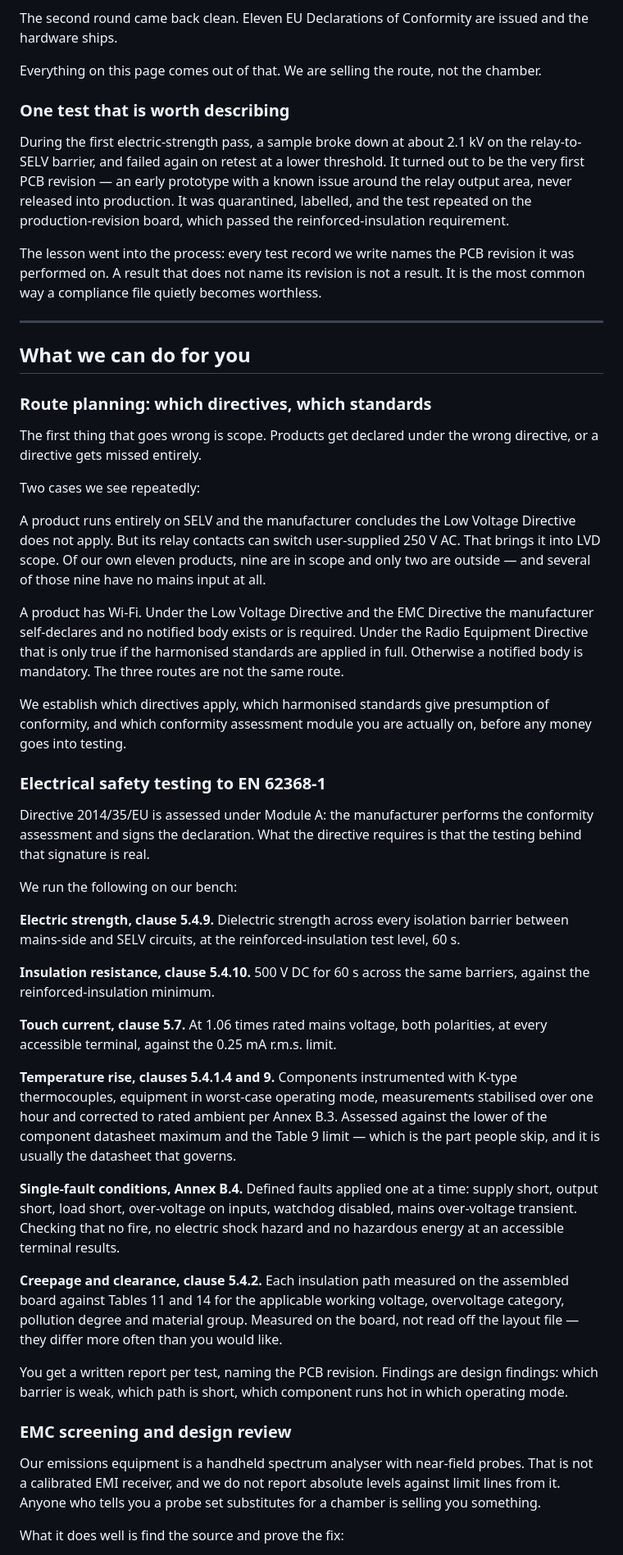
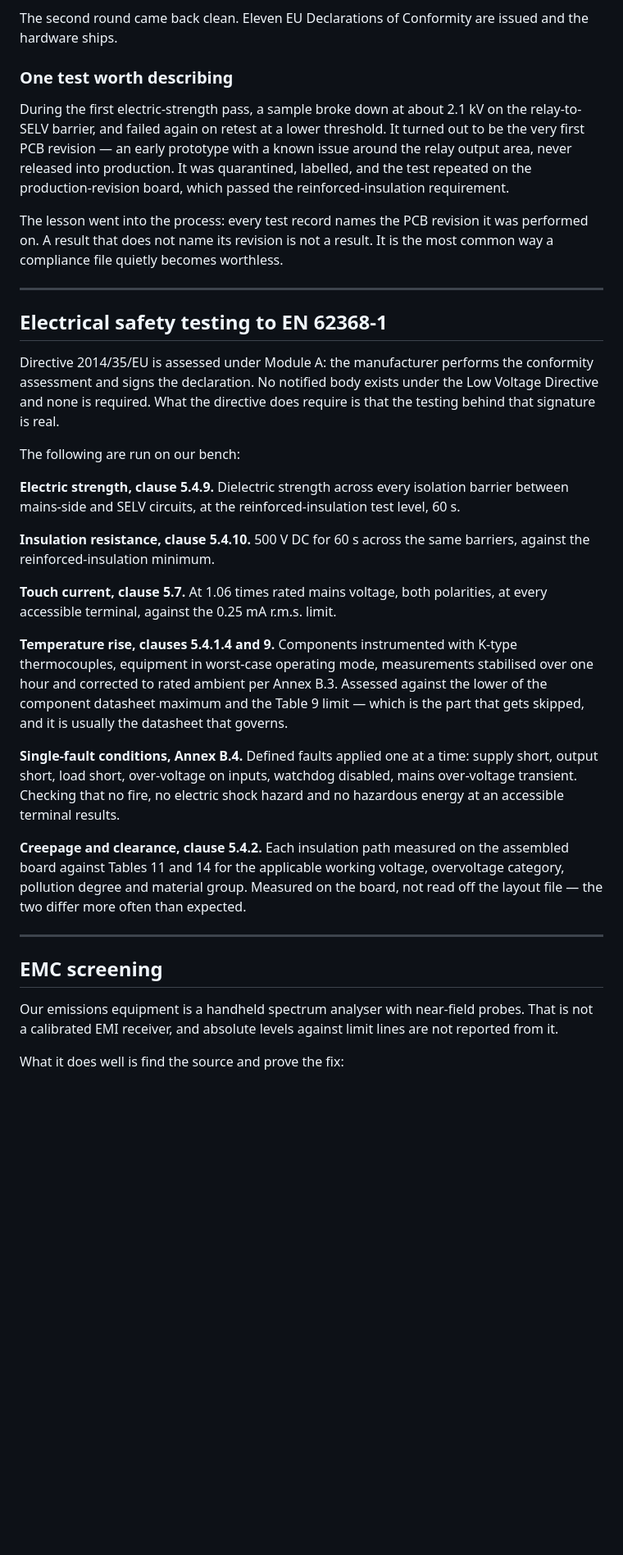
Before and after one commit to isystemsautomation/isystemsautomation.github.io, a Markdown page: content/compliance-page.md, the part around one of its changes. Shown at 82% size. GitHub-like rendering; blank space fills up the shorter version.

```diff
--- a/content/compliance-page.md
+++ b/content/compliance-page.md
@@ -32,10 +32,7 @@ analog.
 The second round came back clean. Eleven EU Declarations of Conformity are
 issued and the hardware ships.
 
-Everything on this page comes out of that. We are selling the route, not the
-chamber.
-
-### One test that is worth describing
+### One test worth describing
 
 During the first electric-strength pass, a sample broke down at about 2.1 kV on
 the relay-to-SELV barrier, and failed again on retest at a lower threshold. It
@@ -44,44 +41,20 @@ issue around the relay output area, never released into production. It was
 quarantined, labelled, and the test repeated on the production-revision board,
 which passed the reinforced-insulation requirement.
 
-The lesson went into the process: every test record we write names the PCB
-revision it was performed on. A result that does not name its revision is not a
-result. It is the most common way a compliance file quietly becomes worthless.
+The lesson went into the process: every test record names the PCB revision it
+was performed on. A result that does not name its revision is not a result. It
+is the most common way a compliance file quietly becomes worthless.
 
 ---
 
-## What we can do for you
-
-### Route planning: which directives, which standards
-
-The first thing that goes wrong is scope. Products get declared under the wrong
-directive, or a directive gets missed entirely.
-
-Two cases we see repeatedly:
-
-A product runs entirely on SELV and the manufacturer concludes the Low Voltage
-Directive does not apply. But its relay contacts can switch user-supplied
-250 V AC. That brings it into LVD scope. Of our own eleven products, nine are in
-scope and only two are outside — and several of those nine have no mains input
-at all.
-
-A product has Wi-Fi. Under the Low Voltage Directive and the EMC Directive the
-manufacturer self-declares and no notified body exists or is required. Under the
-Radio Equipment Directive that is only true if the harmonised standards are
-applied in full. Otherwise a notified body is mandatory. The three routes are
-not the same route.
-
-We establish which directives apply, which harmonised standards give presumption
-of conformity, and which conformity assessment module you are actually on,
-before any money goes into testing.
-
-### Electrical safety testing to EN 62368-1
+## Electrical safety testing to EN 62368-1
 
 Directive 2014/35/EU is assessed under Module A: the manufacturer performs the
-conformity assessment and signs the declaration. What the directive requires is
-that the testing behind that signature is real.
+conformity assessment and signs the declaration. No notified body exists under
+the Low Voltage Directive and none is required. What the directive does require
+is that the testing behind that signature is real.
 
-We run the following on our bench:
+The following are run on our bench:
 
 **Electric strength, clause 5.4.9.** Dielectric strength across every isolation
 barrier between mains-side and SELV circuits, at the reinforced-insulation test
@@ -97,7 +70,7 @@ polarities, at every accessible terminal, against the 0.25 mA r.m.s. limit.
 thermocouples, equipment in worst-case operating mode, measurements stabilised
 over one hour and corrected to rated ambient per Annex B.3. Assessed against the
 lower of the component datasheet maximum and the Table 9 limit — which is the
-part people skip, and it is usually the datasheet that governs.
+part that gets skipped, and it is usually the datasheet that governs.
 
 **Single-fault conditions, Annex B.4.** Defined faults applied one at a time:
 supply short, output short, load short, over-voltage on inputs, watchdog
@@ -107,19 +80,15 @@ hazard and no hazardous energy at an accessible terminal results.
 **Creepage and clearance, clause 5.4.2.** Each insulation path measured on the
 assembled board against Tables 11 and 14 for the applicable working voltage,
 overvoltage category, pollution degree and material group. Measured on the
-board, not read off the layout file — they differ more often than you would
-like.
+board, not read off the layout file — the two differ more often than expected.
 
-You get a written report per test, naming the PCB revision. Findings are design
-findings: which barrier is weak, which path is short, which component runs hot
-in which operating mode.
+---
 
-### EMC screening and design review
+## EMC screening
 
 Our emissions equipment is a handheld spectrum analyser with near-field probes.
-That is not a calibrated EMI receiver, and we do not report absolute levels
-against limit lines from it. Anyone who tells you a probe set substitutes for a
-chamber is selling you something.
+That is not a calibrated EMI receiver, and absolute levels against limit lines
+are not reported from it.
 
 What it does well is find the source and prove the fix:
 
```
Also changed, not shown: other parts of content/compliance-page.md (+36 -41 lines).
